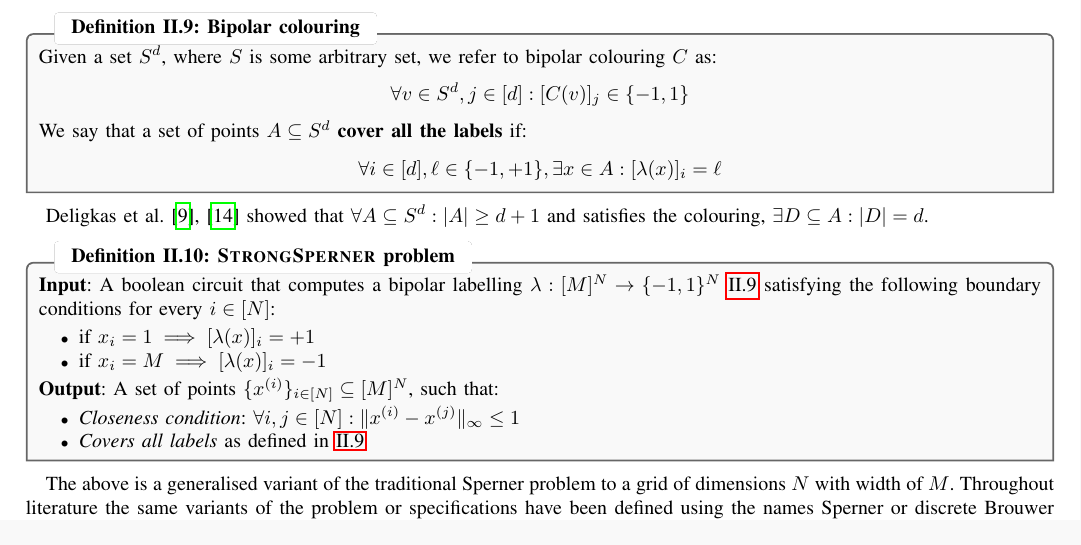
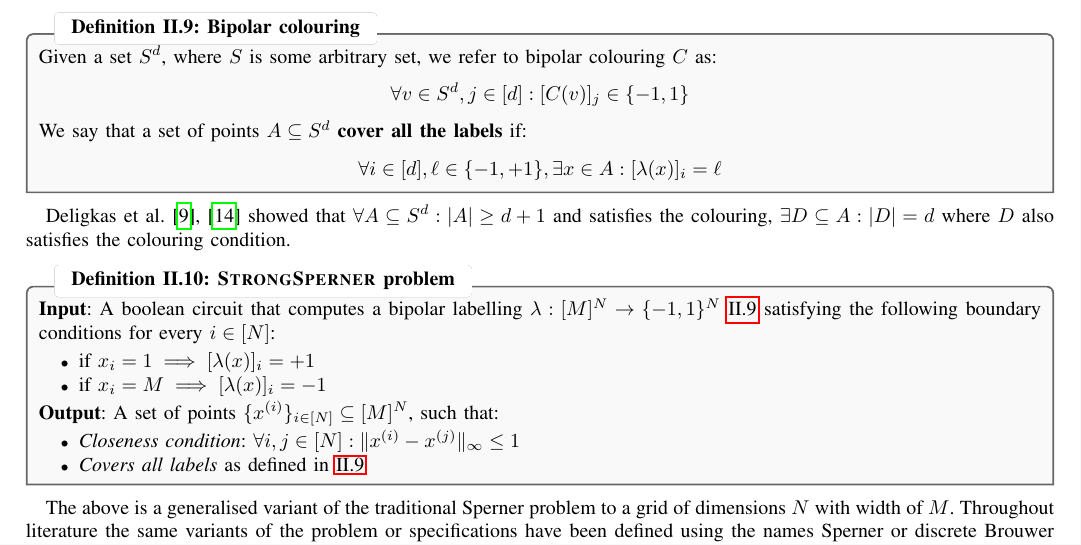
Before and after one commit to chris-dem/cs909-diss-interim, a LaTeX paper (main.tex, which reads sections/lit_review.tex): part of page 4 of 14, cut so that both start at the same text. Compiled offline with pdfLaTeX; a missing font is replaced by an installed copy or a similar font; a LaTeX package or settings file that is missing is left out.

Commit message:
More text

```diff
--- a/sections/lit_review.tex
+++ b/sections/lit_review.tex
@@ -260,7 +260,8 @@ for the sake of clarity.
 \end{definitionbox}
 
 Deligkas et al. \cite{deligkas_PureCircuitTightInapproximability_2024, deligkas_ConstantInapproximabilityPPA_2022} showed that
-$\forall A \subseteq S^d: |A| \geq d+1$ and satisfies the colouring, $\exists D \subseteq A: |D| = d$.
+$\forall A \subseteq S^d: |A| \geq d+1$ and satisfies the colouring, $\exists D \subseteq A: |D| = d$ where $D$ also satisfies
+the colouring condition.
 
 \begin{definitionbox}{\textsc{StrongSperner} problem}{strong-sperner}
     \textbf{Input}: A boolean circuit that computes a bipolar labelling $\lambda: [M]^N \to \{-1, 1\}^N$ \ref{def:bipolar-colouring}
```
Also changed, not shown: main.pdf, 1 other file.
